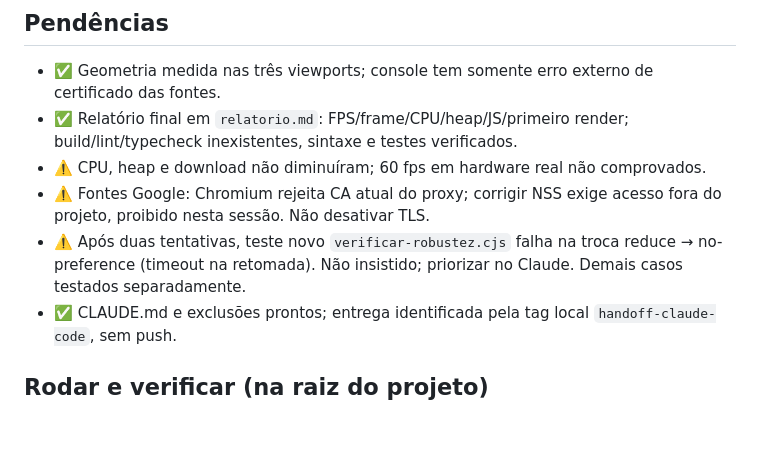
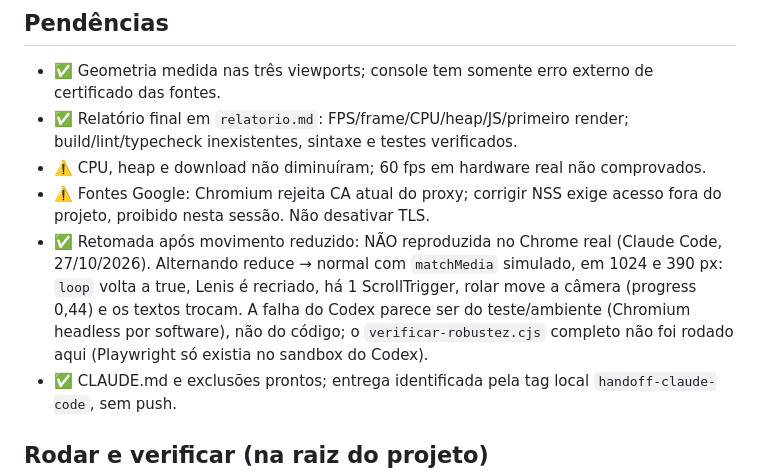
Before and after one commit to caioAprat/Jarvis, a Markdown page: docs/migracao-2d/ESTADO.md, the part around the change. Drawn GitHub-style; blank space fills up the shorter version.

Commit message:
Verificação: retomada após movimento reduzido funciona no Chrome real
Co-Authored-By: Claude Sonnet 5.5 <noreply@anthropic.com>

```diff
--- a/docs/migracao-2d/ESTADO.md
+++ b/docs/migracao-2d/ESTADO.md
@@ -26,7 +26,7 @@ Checkpoint inicial: `79a3350`, tag `checkpoint-pre-fechamento`.
 - ✅ Relatório final em `relatorio.md`: FPS/frame/CPU/heap/JS/primeiro render; build/lint/typecheck inexistentes, sintaxe e testes verificados.
 - ⚠️ CPU, heap e download não diminuíram; 60 fps em hardware real não comprovados.
 - ⚠️ Fontes Google: Chromium rejeita CA atual do proxy; corrigir NSS exige acesso fora do projeto, proibido nesta sessão. Não desativar TLS.
-- ⚠️ Após duas tentativas, teste novo `verificar-robustez.cjs` falha na troca reduce → no-preference (timeout na retomada). Não insistido; priorizar no Claude. Demais casos testados separadamente.
+- ✅ Retomada após movimento reduzido: NÃO reproduzida no Chrome real (Claude Code, 27/10/2026). Alternando reduce → normal com `matchMedia` simulado, em 1024 e 390 px: `loop` volta a true, Lenis é recriado, há 1 ScrollTrigger, rolar move a câmera (progress 0,44) e os textos trocam. A falha do Codex parece ser do teste/ambiente (Chromium headless por software), não do código; o `verificar-robustez.cjs` completo não foi rodado aqui (Playwright só existia no sandbox do Codex).
 - ✅ CLAUDE.md e exclusões prontos; entrega identificada pela tag local `handoff-claude-code`, sem push.
 
 ## Rodar e verificar (na raiz do projeto)
```
